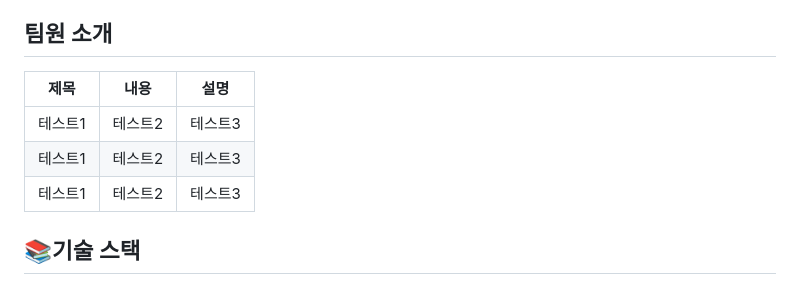
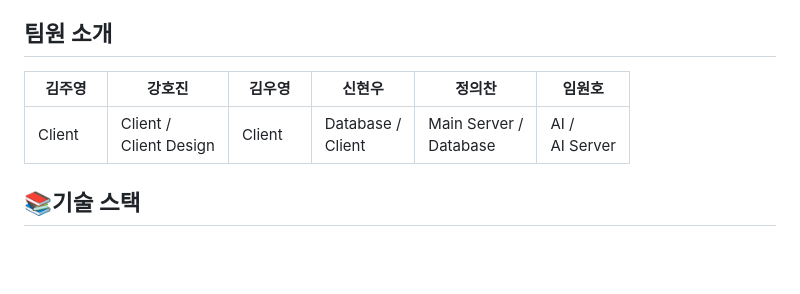
Before and after one commit to rlawndud/Travely, a Markdown page: README.md, the part around the change. Drawn GitHub-style; blank space fills up the shorter version.

```diff
--- a/README.md
+++ b/README.md
@@ -111,11 +111,10 @@ if not os.path.exists(Face_MODEL_DIR):
 3. 회원가입 후 어플리케이션 사용
 
 ## 팀원 소개
-|제목|내용|설명|
-|------|---|---|
-|테스트1|테스트2|테스트3|
-|테스트1|테스트2|테스트3|
-|테스트1|테스트2|테스트3|
+|김주영|강호진|김우영|신현우|정의찬|임원호|
+|---|---|---|---|---|---|
+|Client　|Client /<br>Client Design|Client　|Database /<br>Client|Main Server /<br>Database|AI /<br>AI Server|
+
 
 ## 📚기술 스택
 ### Environment
```
